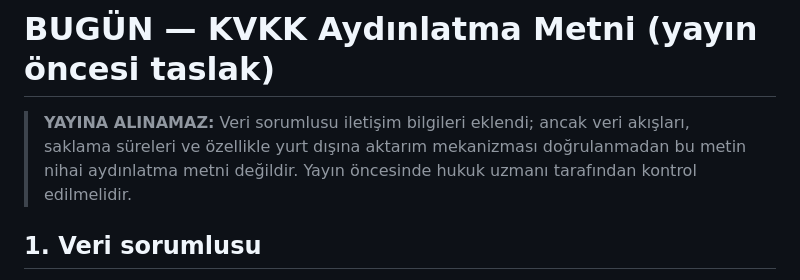
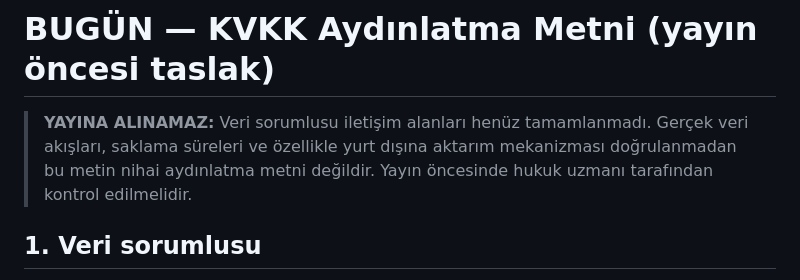
Before and after one commit to ssselimilhan-cell/Bu-G-n, a Markdown page: docs/privacy-policy-draft.md, the part around the change. GitHub-like rendering.

Commit message:
Clarify privacy policy draft is incomplete

```diff
--- a/docs/privacy-policy-draft.md
+++ b/docs/privacy-policy-draft.md
@@ -1,6 +1,6 @@
 # BUGÜN — KVKK Aydınlatma Metni (yayın öncesi taslak)
 
-> **YAYINA ALINAMAZ:** Veri sorumlusu iletişim bilgileri eklendi; ancak veri akışları, saklama süreleri ve özellikle yurt dışına aktarım mekanizması doğrulanmadan bu metin nihai aydınlatma metni değildir. Yayın öncesinde hukuk uzmanı tarafından kontrol edilmelidir.
+> **YAYINA ALINAMAZ:** Veri sorumlusu iletişim alanları henüz tamamlanmadı. Gerçek veri akışları, saklama süreleri ve özellikle yurt dışına aktarım mekanizması doğrulanmadan bu metin nihai aydınlatma metni değildir. Yayın öncesinde hukuk uzmanı tarafından kontrol edilmelidir.
 
 ## 1. Veri sorumlusu
 
```
